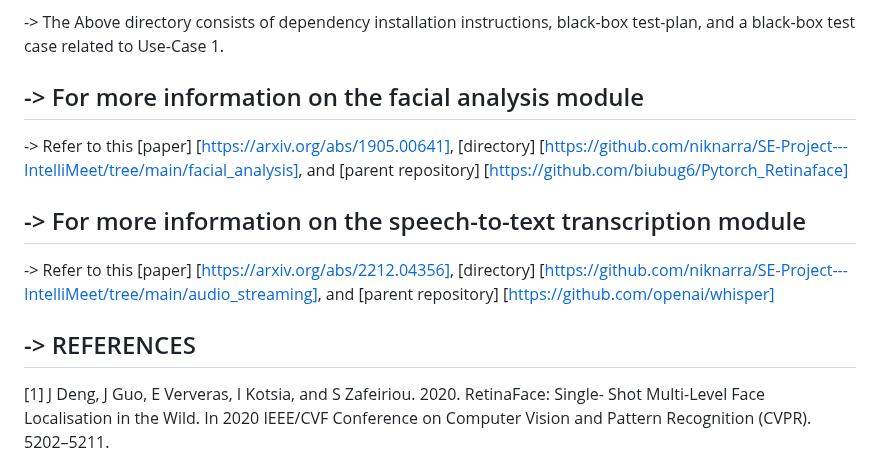
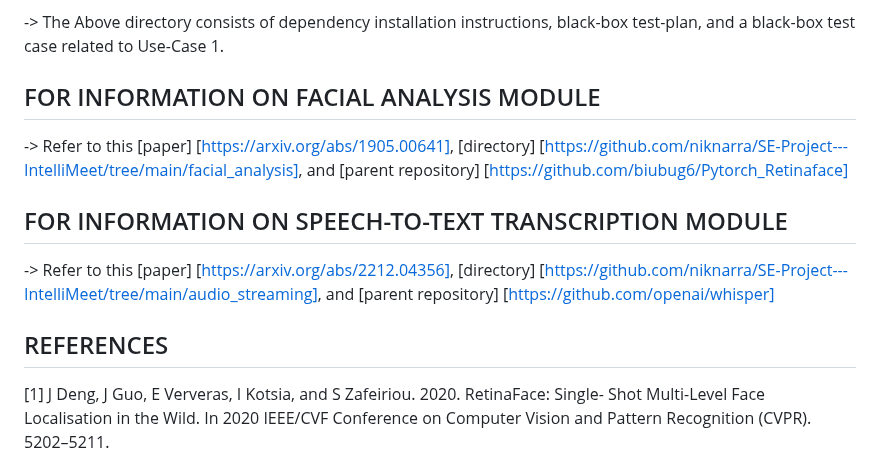
Before and after one commit to krishna-creator/SE-Project---IntelliMeet, a Markdown page: README.md, the part around the change. GitHub-like rendering.

```diff
--- a/README.md
+++ b/README.md
@@ -54,13 +54,13 @@ The audio streams of all participants are directed to the ML Feature 2 pipeline
 -> The Above directory consists of dependency installation instructions, black-box test-plan, and a black-box test case related to Use-Case 1.
 
 
-## -> For more information on the facial analysis module
+## FOR INFORMATION ON FACIAL ANALYSIS MODULE
 -> Refer to this [paper] [https://arxiv.org/abs/1905.00641], [directory] [https://github.com/niknarra/SE-Project---IntelliMeet/tree/main/facial_analysis], and [parent repository] [https://github.com/biubug6/Pytorch_Retinaface]
-## -> For more information on the speech-to-text transcription module
+## FOR INFORMATION ON SPEECH-TO-TEXT TRANSCRIPTION MODULE
 -> Refer to this [paper] [https://arxiv.org/abs/2212.04356], [directory] [https://github.com/niknarra/SE-Project---IntelliMeet/tree/main/audio_streaming], and [parent repository] [https://github.com/openai/whisper]
 
 
-## -> REFERENCES
+## REFERENCES
 [1] J Deng, J Guo, E Ververas, I Kotsia, and S Zafeiriou. 2020. RetinaFace: Single- Shot Multi-Level Face Localisation in the Wild. In 2020 IEEE/CVF Conference on Computer Vision and Pattern Recognition (CVPR). 5202–5211.
 
 [2] Alec Radford, Jong Wook Kim, et al. 2022. Robust Speech Recognition via Large-Scale Weak Supervision. In Arxiv. https://doi.org/10.48550/arXiv.2212. 04356Focustolearnmore.
```
